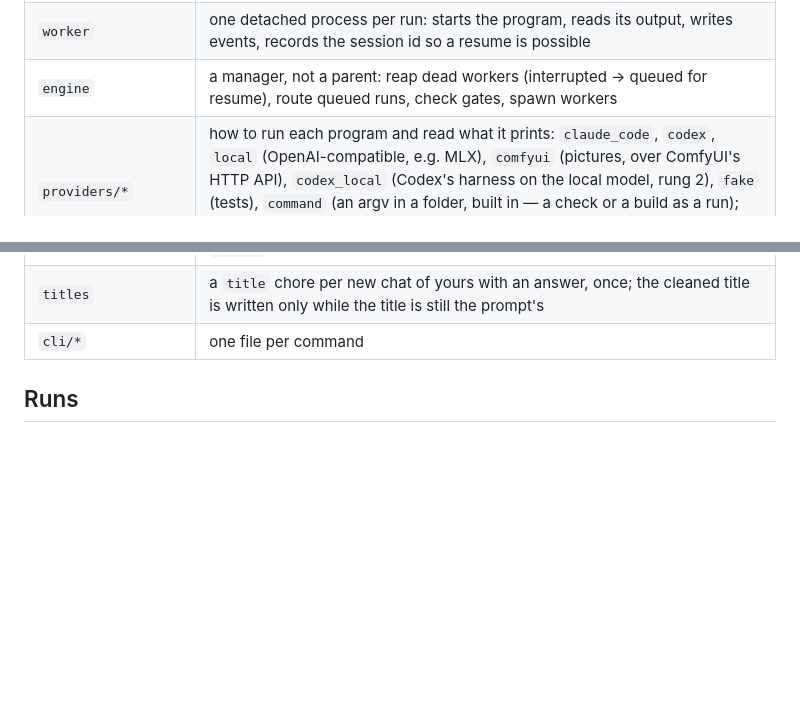
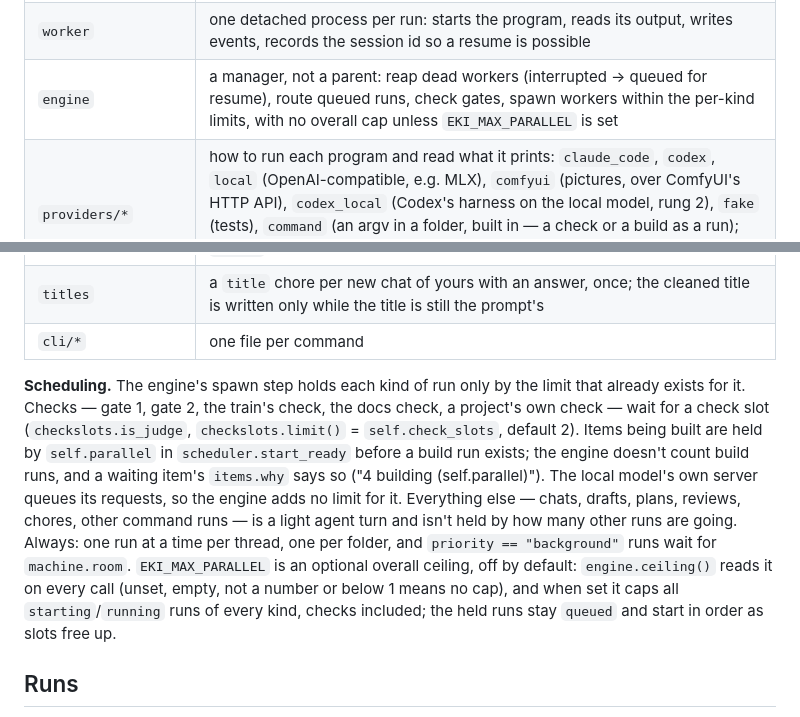
Before and after one commit to REDES01/eki, a Markdown page: docs/design.md, 2 parts joined by grey strips. GitHub-like rendering; blank space fills up the shorter version.

Commit message:
self: Docs: Scheduling paragraph in design.md, one sentence in self-build.md
**Light agent turns stop queueing behind the engine's single cap of 8**

**What must be true when done**

- `eki/engine.py` no longer has `MAX_PARALLEL = int(os.environ.get("EKI_MAX_PARALLEL") or 8)`. `spawn_ready(conn)` no longer limits by `len(active)`. Each kind of run is held only by the limit that already exists for it:
  - **Checks** (gate 1, gate 2, the train's check, the docs check, a project's own check): `checkslots.is_judge` / `checkslots.limit()` (`self.check_slots`, default 2). This works as it does today.
  - **Items being built:** `self.parallel`, which `eki/scheduler.py:start_ready` already enforces before a build run exists. The engine doesn't count build runs. A 5th item stays `waiting`, with `items.why` reading "4 building (self.parallel)".
  - **The local model:** its own server handles one request at a time and queues the rest. The engine adds no limit for it.
  - **Everything else** (chats, drafts, plans, reviews, chores on Claude or Codex, other command runs): no limit from how many other runs are going. These are light agent turns.
- These rules stay as they are: one run at a time per thread, one run at a time per folder (`busy_folders`), `retry_at`, and `priority == "background"` waiting for `machine.room()`.
- **The optional overall ceiling.** Add `engine.ceiling() -> Optional[int]`. It reads `EKI_MAX_PARALLEL` each time it's called, not once at import. It returns None when the variable is unset, empty, not a number, or below 1, and the int otherwise. Off by default. `spawn_ready` reads it once per call. When it's set, no more than that many runs are `starting`/`running` at once, counting every kind (checks included). The held runs stay `queued` and start in order as slots free up.
- `docs/design.md` gets a short paragraph, "Scheduling", right after the Pieces table, describing the engine's `spawn` step. It covers the per-kind limits above (with module names), the

```diff
--- a/docs/design.md
+++ b/docs/design.md
@@ -45,7 +45,7 @@ eki follow <run>  ◄── events table
 | `db` | schema, WAL, busy timeout — the one source of truth |
 | `threads`, `runs`, `events` | the data: a thread is a conversation, a run is one turn by one provider, events are what it said and did |
 | `worker` | one detached process per run: starts the program, reads its output, writes events, records the session id so a resume is possible |
-| `engine` | a manager, not a parent: reap dead workers (interrupted → queued for resume), route queued runs, check gates, spawn workers |
+| `engine` | a manager, not a parent: reap dead workers (interrupted → queued for resume), route queued runs, check gates, spawn workers within the per-kind limits, with no overall cap unless `EKI_MAX_PARALLEL` is set |
 | `providers/*` | how to run each program and read what it prints: `claude_code`, `codex`, `local` (OpenAI-compatible, e.g. MLX), `comfyui` (pictures, over ComfyUI's HTTP API), `codex_local` (Codex's harness on the local model, rung 2), `fake` (tests), `command` (an argv in a folder, built in — a check or a build as a run); `oneshot` (one call with no tools through the `claude` or `codex` CLI, for eki's own text jobs) |
 | `workspace` | git worktrees under `~/.eki/work/<key>` for work that must not collide; runs in one folder otherwise take turns |
 | `routing/*` | the prompt check (which row) and the table (where each row goes), each checkable on its own |
@@ -90,6 +90,24 @@ eki follow <run>  ◄── events table
 | `api_threads` | the chat list: eki's threads that need you, then your pinned chats, then the rest; `all`, `archived`; each entry's pin, unread, own, title_by, group, sessions; `groups` |
 | `titles` | a `title` chore per new chat of yours with an answer, once; the cleaned title is written only while the title is still the prompt's |
 | `cli/*` | one file per command |
+
+**Scheduling.** The engine's spawn step holds each kind of run only by the
+limit that already exists for it. Checks — gate 1, gate 2, the train's
+check, the docs check, a project's own check — wait for a check slot
+(`checkslots.is_judge`, `checkslots.limit()` = `self.check_slots`, default
+2). Items being built are held by `self.parallel` in
+`scheduler.start_ready` before a build run exists; the engine doesn't count
+build runs, and a waiting item's `items.why` says so ("4 building
+(self.parallel)"). The local model's own server queues its requests, so the
+engine adds no limit for it. Everything else — chats, drafts, plans,
+reviews, chores, other command runs — is a light agent turn and isn't held
+by how many other runs are going. Always: one run at a time per thread, one
+per folder, and `priority == "background"` runs wait for `machine.room`.
+`EKI_MAX_PARALLEL` is an optional overall ceiling, off by default:
+`engine.ceiling()` reads it on every call (unset, empty, not a number or
+below 1 means no cap), and when set it caps all `starting`/`running` runs
+of every kind, checks included; the held runs stay `queued` and start in
+order as slots free up.
 
 ## Runs
 
```
Also changed, not shown: docs/self-build.md (+3 -1 lines).
